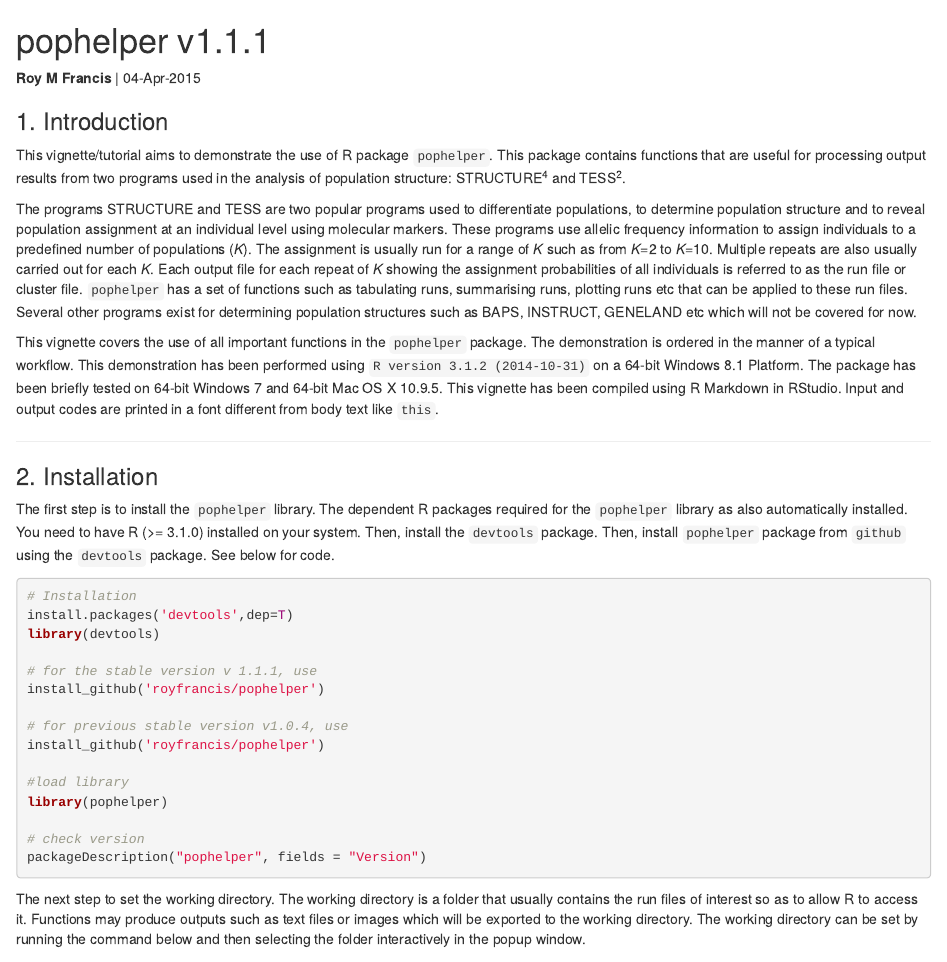
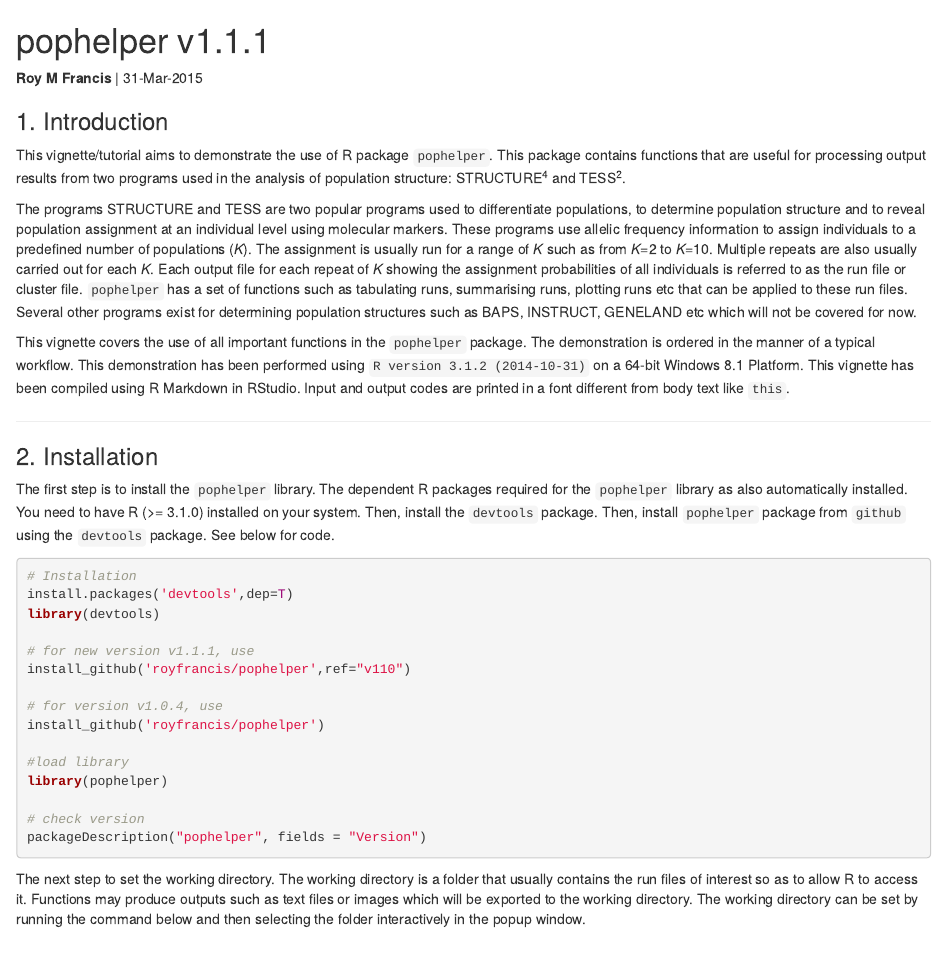
Before and after one commit to royfrancis/pophelper, an R Markdown document (vignettes/vignette.Rmd): the page in a window 1100 px wide, from its top. Rendered offline with R 4.5, knitr and Pandoc, with nearby package versions; some code elsewhere in the file could not run offline.

Commit message:
minor edit

````diff
--- a/vignettes/vignette.Rmd
+++ b/vignettes/vignette.Rmd
@@ -1,6 +1,6 @@
 # pophelper v1.1.1
 
-__Roy M Francis__ | 04-Apr-2015
+__Roy M Francis__ | 31-Mar-2015
 
 ```{r,echo=FALSE,message=FALSE,results='hide',warning=FALSE,eval=TRUE}
 options(rpubs.upload.method = "internal")
@@ -17,7 +17,7 @@
 
 The programs STRUCTURE and TESS are two popular programs used to differentiate populations, to determine population structure and to reveal population assignment at an individual level using molecular markers. These programs use allelic frequency information to assign individuals to a predefined number of populations (*K*). The assignment is usually run for a range of *K* such as from *K*=2 to *K*=10. Multiple repeats are also usually carried out for each *K*. Each output file for each repeat of *K* showing the assignment probabilities of all individuals is referred to as the run file or cluster file. `pophelper` has a set of functions such as tabulating runs, summarising runs, plotting runs etc that can be applied to these run files. Several other programs exist for determining population structures such as BAPS, INSTRUCT, GENELAND etc which will not be covered for now.
 
-This vignette covers the use of all important functions in the `pophelper` package. The demonstration is ordered in the manner of a typical workflow. This demonstration has been performed using `R version 3.1.2 (2014-10-31)` on a 64-bit Windows 8.1 Platform. The package has been briefly tested on 64-bit Windows 7 and 64-bit Mac OS X 10.9.5. This vignette has been compiled using R Markdown in RStudio. Input and output codes are printed in a font different from body text like `this`.
+This vignette covers the use of all important functions in the `pophelper` package. The demonstration is ordered in the manner of a typical workflow. This demonstration has been performed using `R version 3.1.2 (2014-10-31)` on a 64-bit Windows 8.1 Platform. This vignette has been compiled using R Markdown in RStudio. Input and output codes are printed in a font different from body text like `this`.
 
 ----
 
@@ -30,10 +30,10 @@
 install.packages('devtools',dep=T)
 library(devtools)
 
-# for the stable version v 1.1.1, use
-install_github('royfrancis/pophelper')
+# for new version v1.1.1, use
+install_github('royfrancis/pophelper',ref="v110")
 
-# for previous stable version v1.0.4, use
+# for version v1.0.4, use
 install_github('royfrancis/pophelper')
 
 #load library
````
Also changed, not shown: inst/files/PophelperDemo.R (+2 -0 lines).
